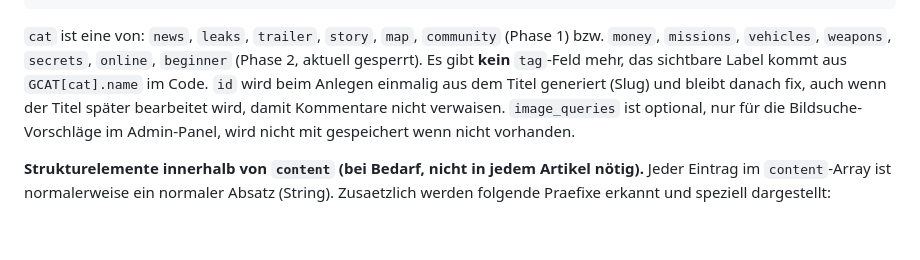
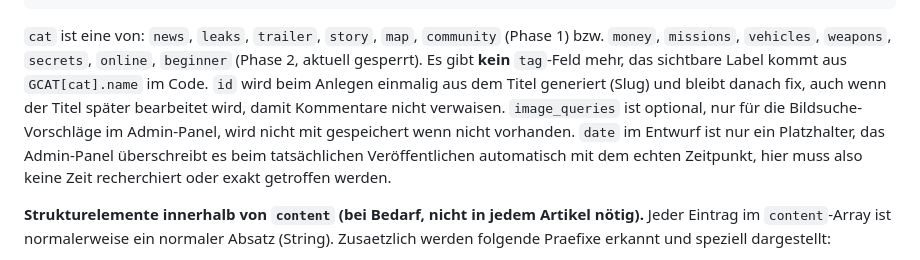
Before and after one commit to eddyhanne/ViceGuide, a Markdown page: CLAUDE.md, the part around the change. Drawn GitHub-style; blank space fills up the shorter version.

Commit message:
CLAUDE.md: Hinweis ergaenzen, dass das Entwurfs-Datum beim Veroeffentlichen automatisch ueberschrieben wird

````diff
--- a/CLAUDE.md
+++ b/CLAUDE.md
@@ -85,7 +85,7 @@ Die Seite ist eine Single-Page-Anwendung mit echtem URL-Routing über `location.
   "tldr": ["Kernaussage 1", "Kernaussage 2", "Kernaussage 3"]
 }
 ```
-`cat` ist eine von: `news`, `leaks`, `trailer`, `story`, `map`, `community` (Phase 1) bzw. `money`, `missions`, `vehicles`, `weapons`, `secrets`, `online`, `beginner` (Phase 2, aktuell gesperrt). Es gibt **kein** `tag`-Feld mehr, das sichtbare Label kommt aus `GCAT[cat].name` im Code. `id` wird beim Anlegen einmalig aus dem Titel generiert (Slug) und bleibt danach fix, auch wenn der Titel später bearbeitet wird, damit Kommentare nicht verwaisen. `image_queries` ist optional, nur für die Bildsuche-Vorschläge im Admin-Panel, wird nicht mit gespeichert wenn nicht vorhanden.
+`cat` ist eine von: `news`, `leaks`, `trailer`, `story`, `map`, `community` (Phase 1) bzw. `money`, `missions`, `vehicles`, `weapons`, `secrets`, `online`, `beginner` (Phase 2, aktuell gesperrt). Es gibt **kein** `tag`-Feld mehr, das sichtbare Label kommt aus `GCAT[cat].name` im Code. `id` wird beim Anlegen einmalig aus dem Titel generiert (Slug) und bleibt danach fix, auch wenn der Titel später bearbeitet wird, damit Kommentare nicht verwaisen. `image_queries` ist optional, nur für die Bildsuche-Vorschläge im Admin-Panel, wird nicht mit gespeichert wenn nicht vorhanden. `date` im Entwurf ist nur ein Platzhalter, das Admin-Panel überschreibt es beim tatsächlichen Veröffentlichen automatisch mit dem echten Zeitpunkt, hier muss also keine Zeit recherchiert oder exakt getroffen werden.
 
 **Strukturelemente innerhalb von `content` (bei Bedarf, nicht in jedem Artikel nötig).** Jeder Eintrag im `content`-Array ist normalerweise ein normaler Absatz (String). Zusaetzlich werden folgende Praefixe erkannt und speziell dargestellt:
 - `"### Zwischenüberschrift"` , eigene Zwischenüberschrift im Artikel. Bekommt automatisch eine Anker-ID (aus dem Text generiert) fuers Inhaltsverzeichnis.
````
